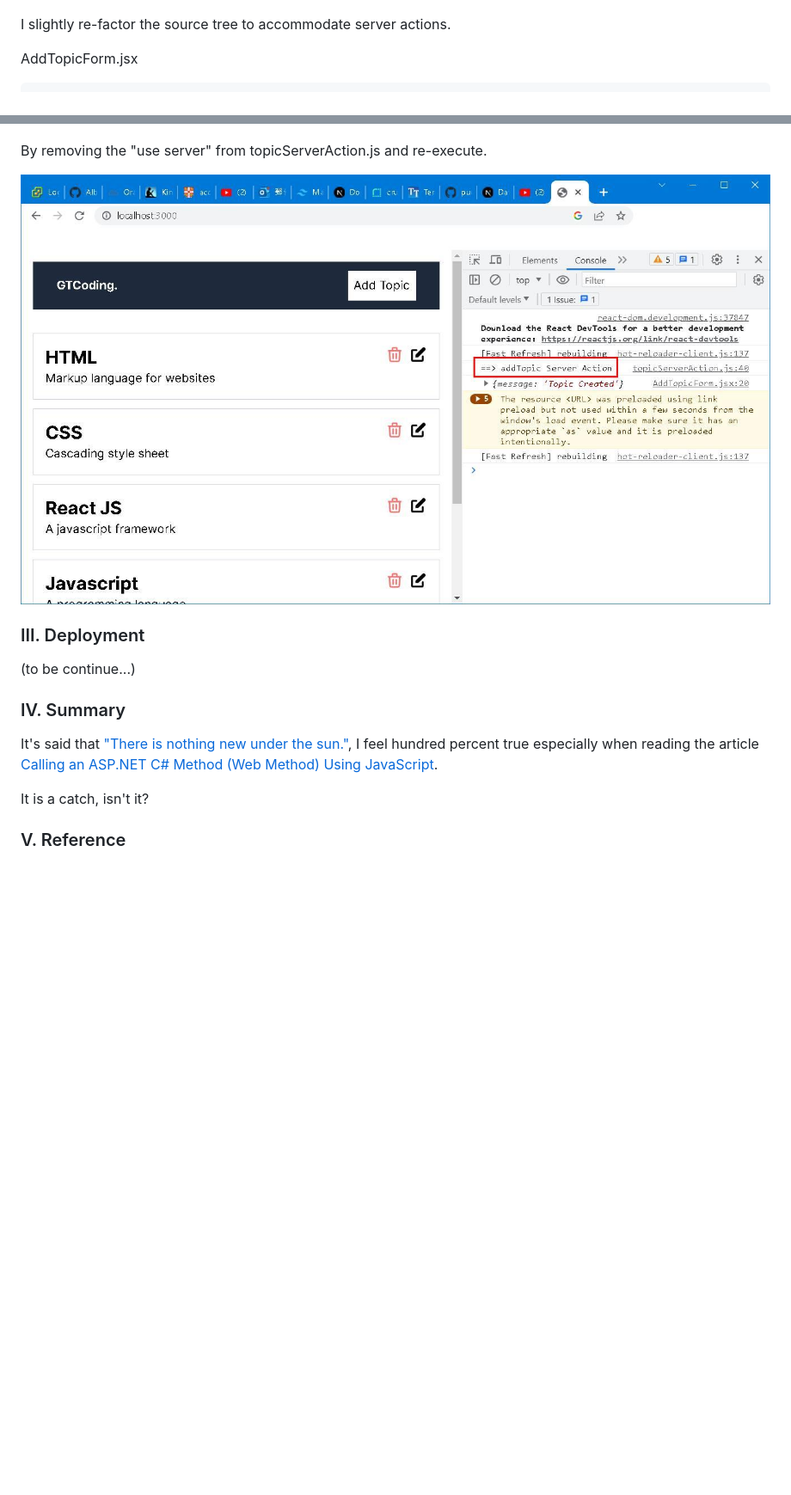
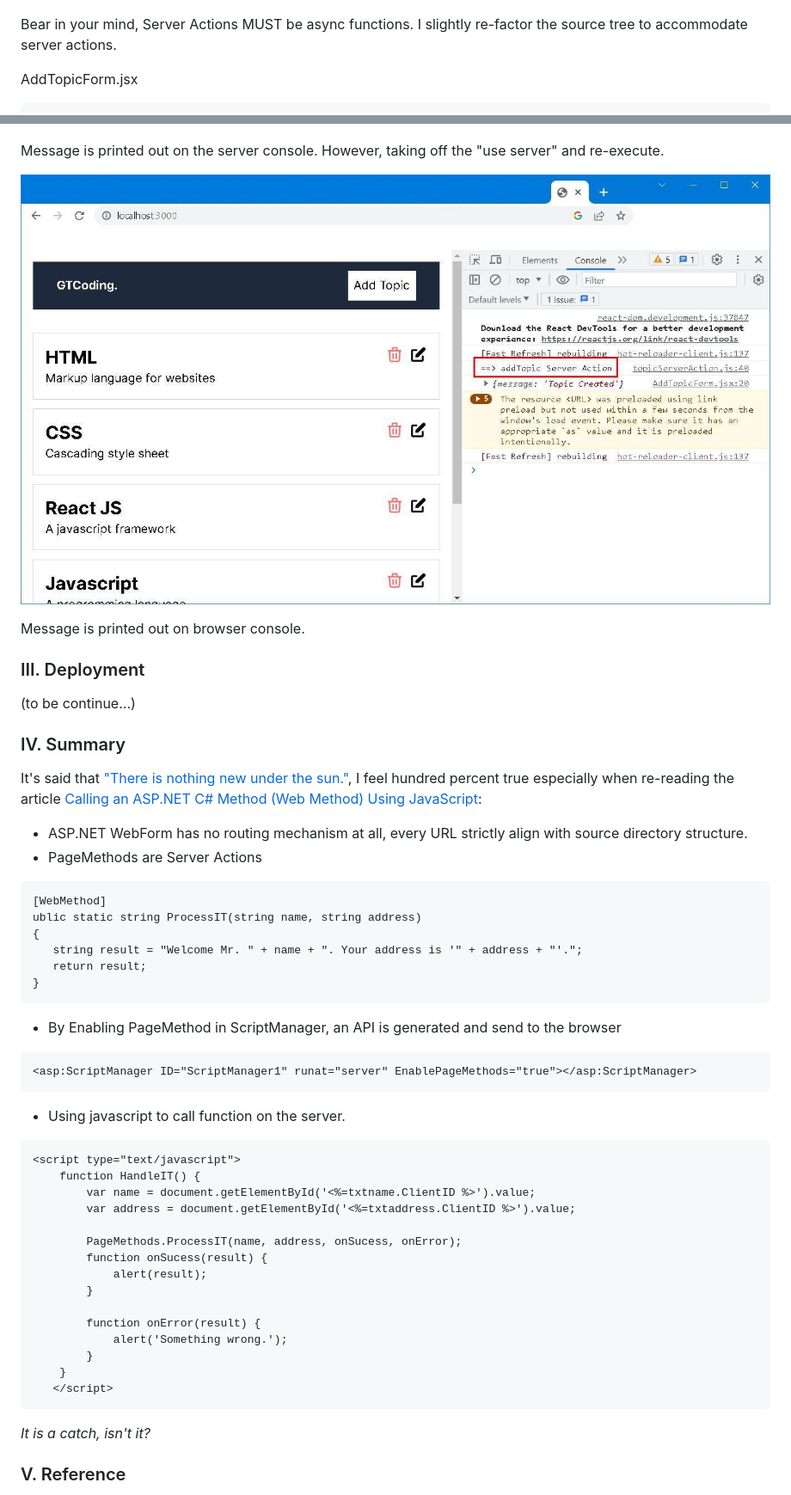
Before and after one commit to Albert0i/crud-mongodb, a Markdown page: README.md, 2 parts joined by grey strips. Shown: that part at 86% size. Rendered like a GitHub page; pictures changed too: img/addTopicServerAction2.JPG; blank space fills up the shorter version.

````diff
--- a/README.md
+++ b/README.md
@@ -50,7 +50,7 @@ to enable server actions features.
 
 ![alt experimental features](img/experimental.JPG)
 
-I slightly re-factor the source tree to accommodate server actions.
+Bear in your mind, Server Actions MUST be async functions. I slightly re-factor the source tree to accommodate server actions.
 
 AddTopicForm.jsx
 ```
@@ -82,9 +82,11 @@ export const addTopic = async (title, description) => {
 
 ![alt experimental addTopic1](img/addTopicServerAction1.JPG)
 
-By removing the "use server" from topicServerAction.js and re-execute.
+Message is printed out on the server console. However, taking off the "use server" and re-execute.
 
 ![alt experimental addTopic2](img/addTopicServerAction2.JPG)
+
+Message is printed out on browser console.
 
 ### III. Deployment
 (to be continue...)
@@ -92,9 +94,42 @@ By removing the "use server" from topicServerAction.js and re-execute.
 
 ### IV. Summary
 
-It's said that ["There is nothing new under the sun."](https://en.wiktionary.org/wiki/there_is_nothing_new_under_the_sun), I feel hundred percent true especially when reading the article [Calling an ASP.NET C# Method (Web Method) Using JavaScript](https://www.c-sharpcorner.com/UploadFile/abhikumarvatsa/calling-an-Asp-Net-C-Sharp-method-web-method-using-javascript/).
+It's said that ["There is nothing new under the sun."](https://en.wiktionary.org/wiki/there_is_nothing_new_under_the_sun), I feel hundred percent true especially when re-reading the article [Calling an ASP.NET C# Method (Web Method) Using JavaScript](https://www.c-sharpcorner.com/UploadFile/abhikumarvatsa/calling-an-Asp-Net-C-Sharp-method-web-method-using-javascript/):
 
-It is a catch, isn't it?
+- ASP.NET WebForm has no routing mechanism at all, every URL strictly align with source directory structure.
+- PageMethods are Server Actions
+```
+[WebMethod]
+ublic static string ProcessIT(string name, string address)
+{
+   string result = "Welcome Mr. " + name + ". Your address is '" + address + "'.";
+   return result;
+}
+```
+- By Enabling PageMethod in ScriptManager, an API is generated and send to the browser
+```
+<asp:ScriptManager ID="ScriptManager1" runat="server" EnablePageMethods="true"></asp:ScriptManager>
+```
+- Using javascript to call function on the server.
+```
+<script type="text/javascript">
+    function HandleIT() {
+        var name = document.getElementById('<%=txtname.ClientID %>').value;
+        var address = document.getElementById('<%=txtaddress.ClientID %>').value;
+
+        PageMethods.ProcessIT(name, address, onSucess, onError);
+        function onSucess(result) {
+            alert(result);
+        }
+
+        function onError(result) {
+            alert('Something wrong.');
+        }
+    }
+   </script>
+```
+
+*It is a catch, isn't it?*
 
 
 ### V. Reference
````
Also changed, not shown: img/ServerActionMustBeAsyncFunctions.JPG (added).
